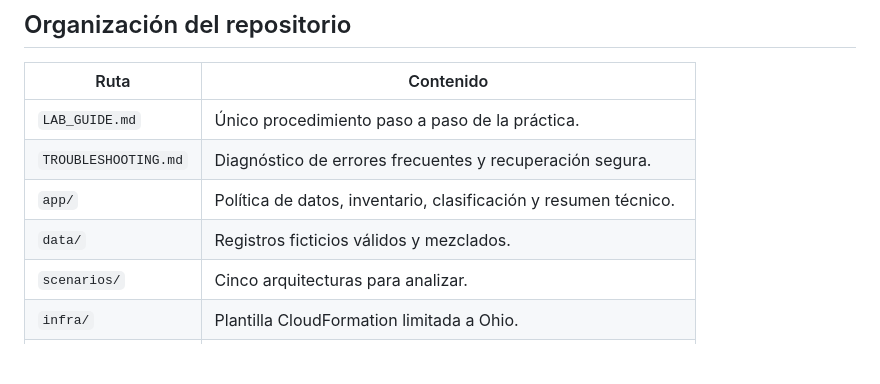
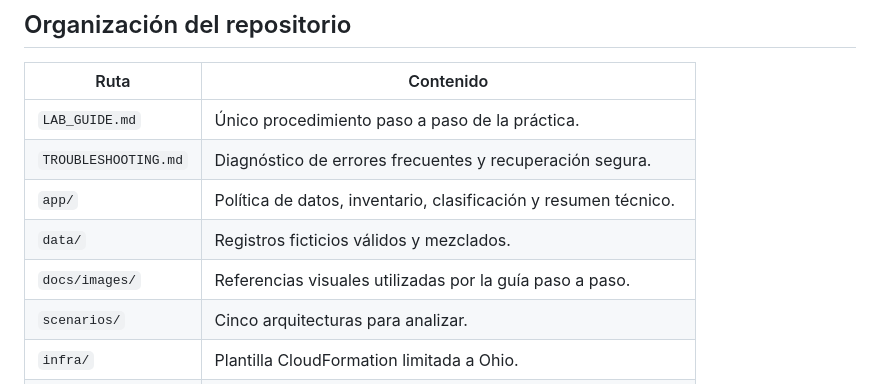
Before and after one commit to jorgealerojas/ucab-lab-5, a Markdown page: README.md, the part around the change. GitHub-like rendering; blank space fills up the shorter version.

Commit message:
Add visual references and simulation scope

```diff
--- a/README.md
+++ b/README.md
@@ -84,6 +84,7 @@ No se necesitan credenciales locales, Docker, servidores virtuales ni servicios
 | `TROUBLESHOOTING.md` | Diagnóstico de errores frecuentes y recuperación segura. |
 | `app/` | Política de datos, inventario, clasificación y resumen técnico. |
 | `data/` | Registros ficticios válidos y mezclados. |
+| `docs/images/` | Referencias visuales utilizadas por la guía paso a paso. |
 | `scenarios/` | Cinco arquitecturas para analizar. |
 | `infra/` | Plantilla CloudFormation limitada a Ohio. |
 | `scripts/` | Diagnóstico, despliegue, experimento, verificación y limpieza. |
```
Also changed, not shown: LAB_GUIDE.md (+37 -2 lines), docs/images/step-09-s3-buckets.png (added), docs/images/step-12-curated-bucket.png (added), docs/images/step-12-intake-bucket.png (added), 1 other file.
